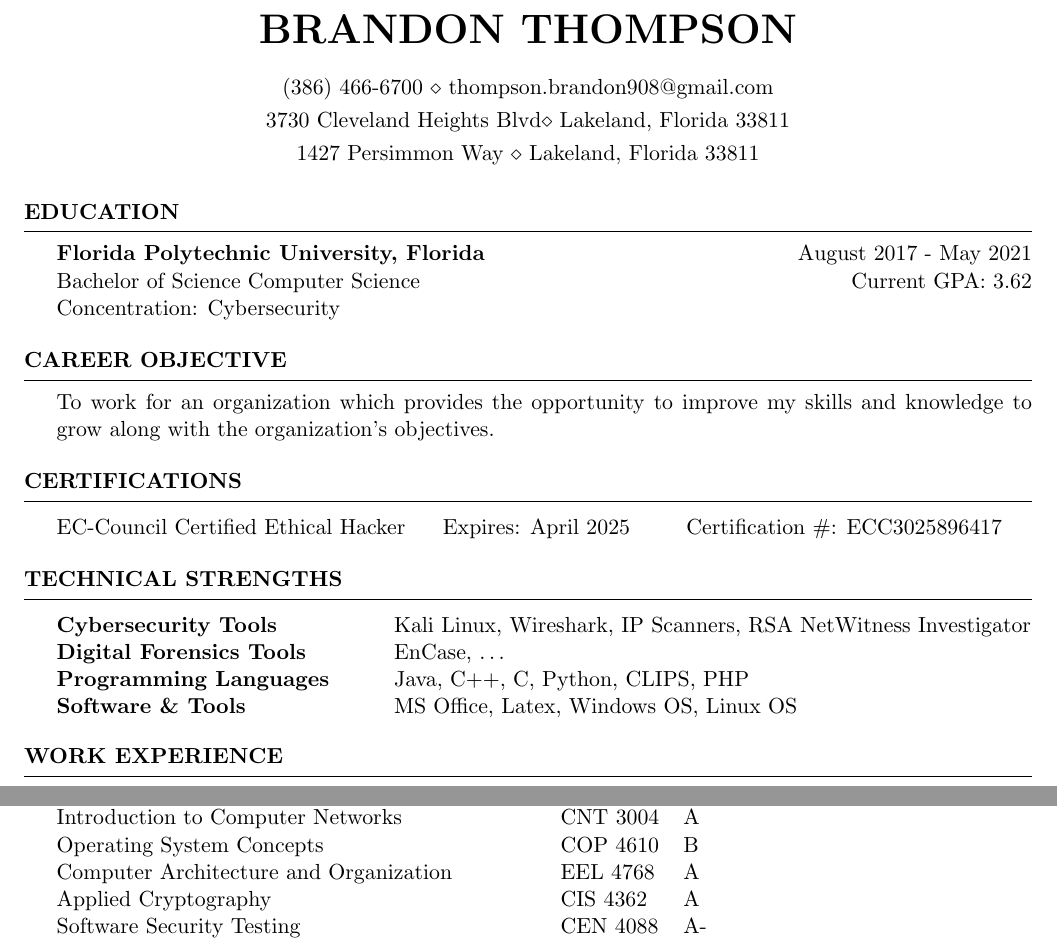
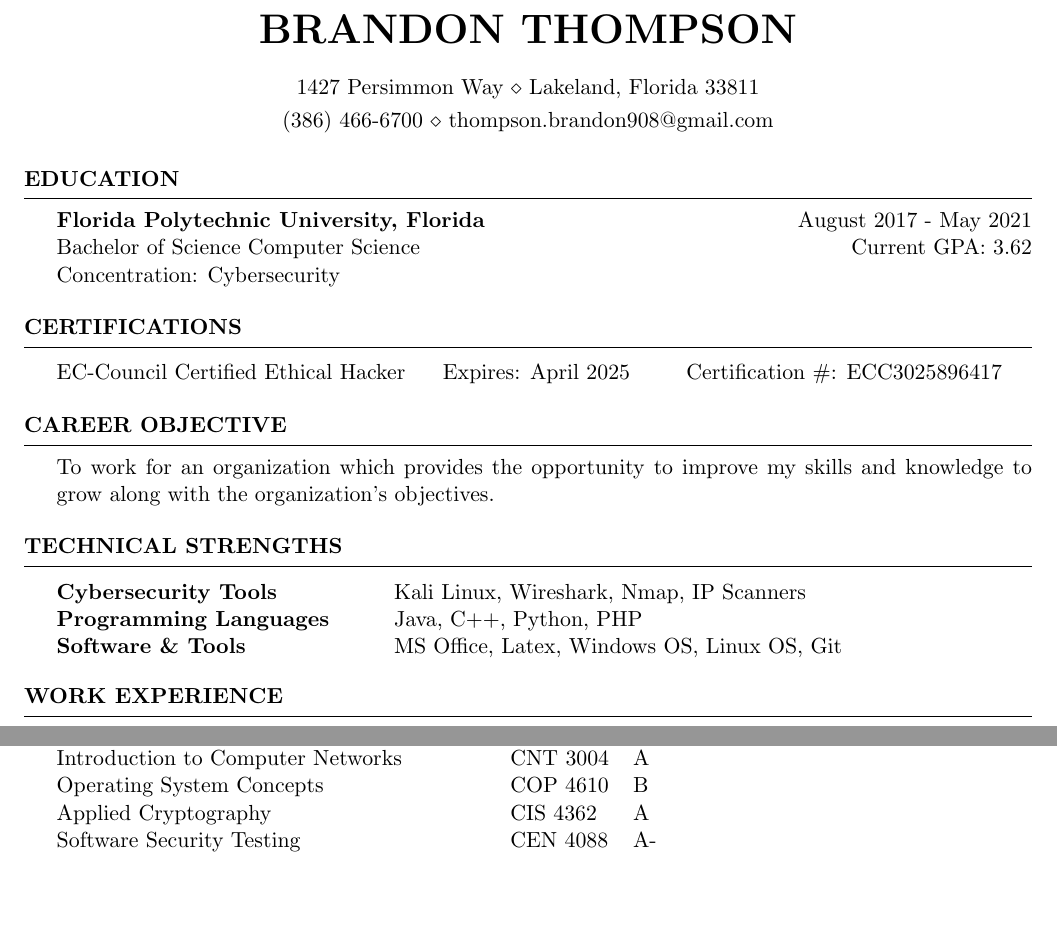
Before and after one commit to thompsonb908/Resume, a LaTeX CV (Brandon_Thompson_Resume.tex): two parts of pages 1 and 2 of 2, joined at a grey line, cut so that both start at the same text, the shorter picture padded with empty space. Compiled offline with pdfLaTeX.

Commit message:
Reformatted resume

```diff
--- a/Brandon_Thompson_Resume.tex
+++ b/Brandon_Thompson_Resume.tex
@@ -27,7 +27,7 @@
 \newcommand{\tab}[1]{\hspace{.2667\textwidth}\rlap{#1}}
 \newcommand{\itab}[1]{\hspace{0em}\rlap{#1}}
 \name{Brandon Thompson} % Your name
-\address{3730 Cleveland Heights Blvd\\ Lakeland, Florida 33811} % Your secondary address (optional)
+%\address{3730 Cleveland Heights Blvd\\ Lakeland, Florida 33811} % Your secondary address (optional)
 \address{1427 Persimmon Way \\ Lakeland, Florida 33811} % Your address
 \address{(386) 466-6700 \\ thompson.brandon908@gmail.com} % Your phone number and email
 
@@ -49,9 +49,6 @@
 %Member of Upsilon Pi Epsilon \\
 \end{rSection}
 
-\begin{rSection}{Career Objective}
- To work for an organization which provides the opportunity to improve my skills and knowledge to grow along with the organization's objectives.
-\end{rSection}
 
 %----------------------------------------------------------------------------------------
 %	CERTIFICATIONS SECTION
@@ -73,12 +76,11 @@
 \begin{rSection}{Technical Strengths}
 
 \begin{tabular}{ @{} >{\bfseries}l @{\hspace{6ex}} l }
-Cybersecurity Tools & Kali Linux, Wireshark, IP Scanners, RSA NetWitness Investigator\\
-Digital Forensics Tools & EnCase, \ldots\\
-Programming Languages \ & Java, C++, C, Python, CLIPS, PHP\\
+Cybersecurity Tools & Kali Linux, Wireshark, Nmap, IP Scanners\\
+Programming Languages \ & Java, C++, Python, PHP\\
 %Modeling and Analysis \ & AutoCad, SolidWorks \\
 %Soldering \ & Through-hole, PCB, Wire-to-wire\\
-Software \& Tools & MS Office, Latex, Windows OS, Linux OS\\
+Software \& Tools & MS Office, Latex, Windows OS, Linux OS, Git\\
 
 \end{tabular}
 
@@ -107,7 +109,7 @@ Software \& Tools & MS Office, Latex, Windows OS, Linux OS\\
 	\item Nagios monitoring software setup and installation.
 	% \item Creation of a inventory database with Microsoft Access.
 \end{rSubsection}
-\newpage
+
 \begin{rSubsection}{Florida Polytechnic University}{May 2018 - Summer 2019}{Research Assistant}{}
 	\item Co-authored multiple research papers under the lead of Dr.\ Robert Steele.\\
 	{\it Machine learning-based prediction of prolonged length of stay in newborns. 2018}\\
@@ -146,7 +148,7 @@ Software \& Tools & MS Office, Latex, Windows OS, Linux OS\\
 		Introduction to Computer Networks \ & { CNT 3004} & A\\
 		% Mobile Device Applications \ & { COP 4656} & A\\
 		Operating System Concepts \ & { COP 4610} & B\\
-		Computer Architecture and Organization \ & { EEL 4768} & A\\
+		% Computer Architecture and Organization \ & { EEL 4768} & A\\
 		Applied Cryptography \ & { CIS 4362} & A\\
 		Software Security Testing \ & { CEN 4088} & A-\\
 		% Artificial Intelligence \ & { CAP 4630} & B+\\
```
Also changed, not shown: Brandon_Thompson_Resume.pdf, Brandon_Thompson_Resume.tex (6 more changed lines).
